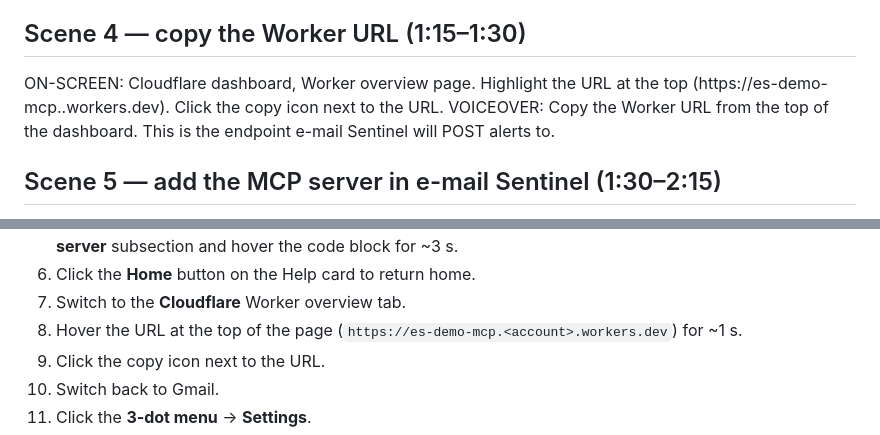
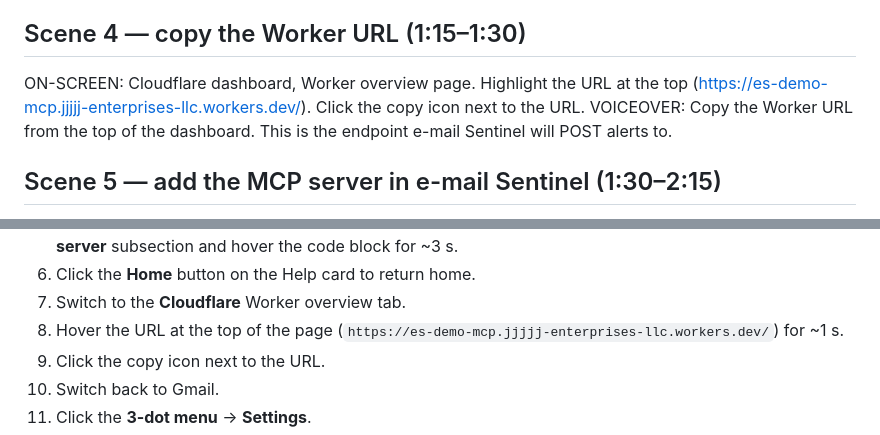
Before and after one commit to StephenRJohns/email_sentinel, a Markdown page: videos/07_mcp_setup.md, 2 parts joined by grey strips. Rendered like a GitHub page.

Commit message:
Replace Cloudflare Worker URL placeholder with live URL in MCP video script

```diff
--- a/videos/07_mcp_setup.md
+++ b/videos/07_mcp_setup.md
@@ -66,7 +66,7 @@ ready to receive alerts.
 
 ## Scene 4 — copy the Worker URL (1:15–1:30)
 ON-SCREEN: Cloudflare dashboard, Worker overview page. Highlight
-the URL at the top (https://es-demo-mcp.<account>.workers.dev).
+the URL at the top (https://es-demo-mcp.jjjjj-enterprises-llc.workers.dev/).
 Click the copy icon next to the URL.
 VOICEOVER:
 Copy the Worker URL from the top of the dashboard. This is the
@@ -162,7 +162,7 @@ already saved, side panel open on the home card.
 5. In the Help card, click the **Search help** box, type `Integrations`, then click **Search**. The results card shows "2 topics matched." Click **Open: Alert channel setup**. Scroll to the **Custom — Cloudflare Worker MCP server** subsection and hover the code block for ~3 s.
 6. Click the **Home** button on the Help card to return home.
 7. Switch to the **Cloudflare** Worker overview tab.
-8. Hover the URL at the top of the page (`https://es-demo-mcp.<account>.workers.dev`) for ~1 s.
+8. Hover the URL at the top of the page (`https://es-demo-mcp.jjjjj-enterprises-llc.workers.dev/`) for ~1 s.
 9. Click the copy icon next to the URL.
 10. Switch back to Gmail.
 11. Click the **3-dot menu** → **Settings**.
```
